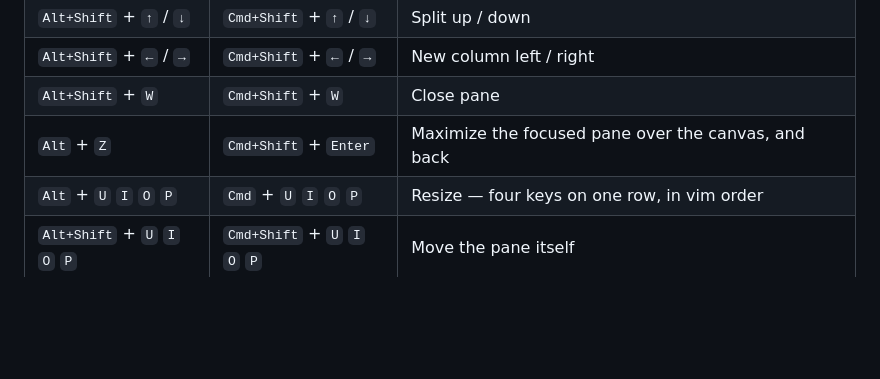
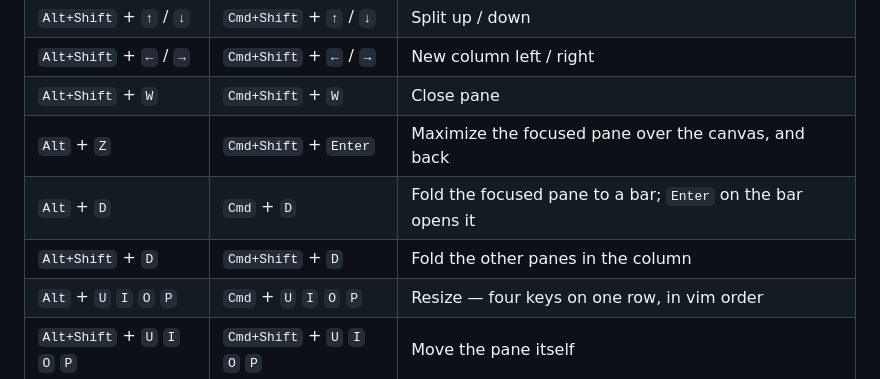
Before and after one commit to ba2slk/termspace, a Markdown page: README.md, the part around the change. GitHub-like rendering; blank space fills up the shorter version.

Commit message:
docs: the README lists the fold keys
Co-Authored-By: Claude Fable 5.1 <noreply@anthropic.com>
Claude-Session: https://claude.ai/code/session_01DUpXvYG1DFP3pbizUERCjk

```diff
--- a/README.md
+++ b/README.md
@@ -159,6 +159,8 @@ tmux itself.
 | `Alt+Shift` + `←` / `→` | `Cmd+Shift` + `←` / `→` | New column left / right |
 | `Alt+Shift` + `W` | `Cmd+Shift` + `W` | Close pane |
 | `Alt` + `Z` | `Cmd+Shift` + `Enter` | Maximize the focused pane over the canvas, and back |
+| `Alt` + `D` | `Cmd` + `D` | Fold the focused pane to a bar; `Enter` on the bar opens it |
+| `Alt+Shift` + `D` | `Cmd+Shift` + `D` | Fold the other panes in the column |
 | `Alt` + `U` `I` `O` `P` | `Cmd` + `U` `I` `O` `P` | Resize — four keys on one row, in vim order |
 | `Alt+Shift` + `U` `I` `O` `P` | `Cmd+Shift` + `U` `I` `O` `P` | Move the pane itself |
 | Hold `Alt` | Hold `Cmd` | Label every pane on screen with its title (can be turned off in settings) |
```
